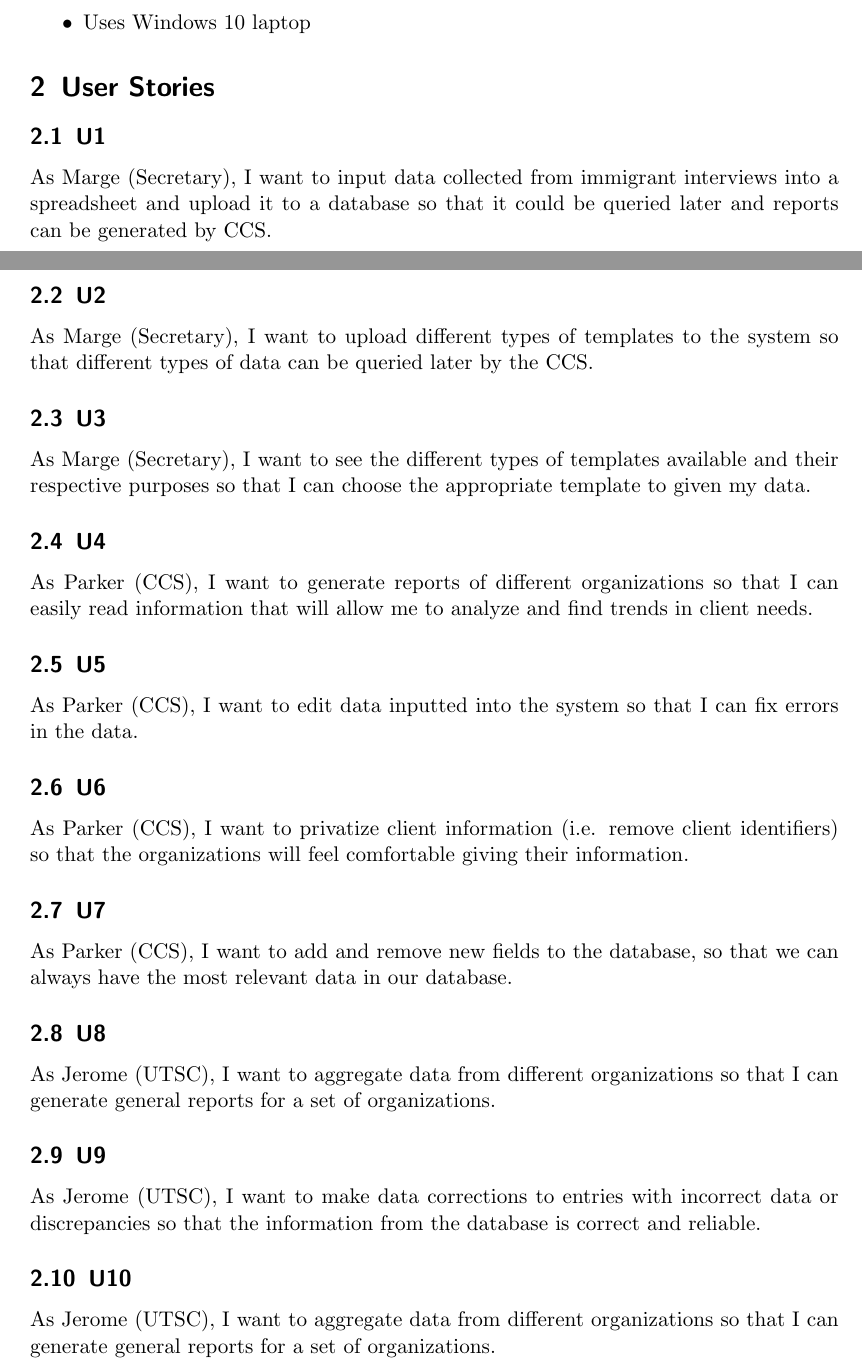
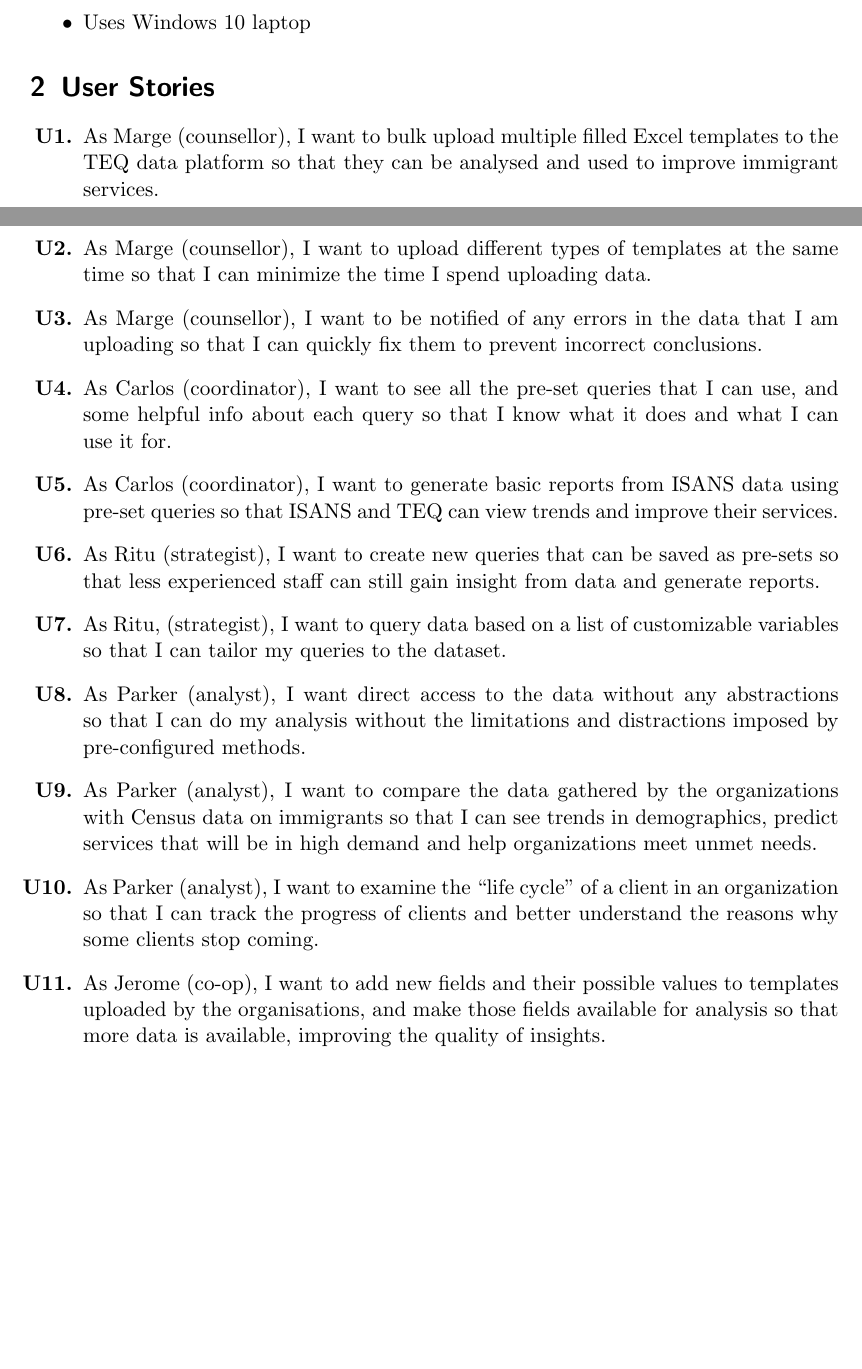
Before and after one commit to privatejfx141/teq-data-platform, a LaTeX document (d2/requirements.tex): two parts of pages 3 and 4 of 5 before the commit and two parts of pages 3 and 4 of 4 after it, joined at a grey line, cut so that both start at the same text, the shorter picture padded with empty space. Compiled offline with pdfLaTeX.

Commit message:
Refine user stories and add more to address more relevant features

```diff
--- a/d2/requirements.tex
+++ b/d2/requirements.tex
@@ -1,4 +1,6 @@
 \documentclass[]{scrartcl}
+
+\usepackage{enumitem}
 
 %opening
 \title{Deliverable 2: Project Requirements}
@@ -83,37 +86,28 @@
 \end{itemize}
 
 \section{User Stories}
-\subsection{U1}
-As Marge (Secretary), I want to input data collected from immigrant interviews into a spreadsheet and upload it to a database so that it could be queried later and reports can be generated by CCS.
+\begin{enumerate}[label=\textbf{U\arabic*.}]
+	\item As Marge (counsellor), I want to bulk upload multiple filled Excel templates to the TEQ data platform so that they can be analysed and used to improve immigrant services.
 
-\subsection{U2}
-As Marge (Secretary), I want to upload different types of templates to the system so that different types of data can be queried later by the CCS.
+	\item As Marge (counsellor), I want to upload different types of templates at the same time so that I can minimize the time I spend uploading data.
 
-\subsection{U3}
-As Marge (Secretary), I want to see the different types of templates available and their respective purposes so that I can choose the appropriate template to given my data.
+	\item As Marge (counsellor), I want to be notified of any errors in the data that I am uploading so that I can quickly fix them to prevent incorrect conclusions.
 
-\subsection{U4}
-As Parker (CCS), I want to generate reports of different organizations so that I can easily read information that will allow me to analyze and find trends in client needs.
+	\item As Carlos (coordinator), I want to see all the pre-set queries that I can use, and some helpful info about each query so that I know what it does and what I can use it for.
 
-\subsection{U5}
-As Parker (CCS), I want to edit data inputted into the system so that I can fix errors in the data.
+	\item As Carlos (coordinator), I want to generate basic reports from ISANS data using pre-set queries so that ISANS and TEQ can view trends and improve their services.
 
-\subsection{U6}
-As Parker (CCS), I want to privatize client information (i.e. remove client identifiers) so that the organizations will feel comfortable giving their information.
+	\item As Ritu (strategist), I want to create new queries that can be saved as pre-sets so that less experienced staff can still gain insight from data and generate reports.
 
-\subsection{U7}
-As Parker (CCS), I want to add and remove new fields to the database, so that we can always have the most relevant data in our database.
+	\item As Ritu, (strategist), I want to query data based on a list of customizable variables so that I can tailor my queries to the dataset.
 
-\subsection{U8}
-As Jerome (UTSC), I want to aggregate data from different organizations so that I can generate general reports for a set of organizations.
+	\item As Parker (analyst), I want direct access to the data without any abstractions so that I can do my analysis without the limitations and distractions imposed by pre-configured methods.
 
-\subsection{U9}
-As Jerome (UTSC), I want to make data corrections to entries with incorrect data or discrepancies so that the information from the database is correct and reliable.
+	\item As Parker (analyst), I want to compare the data gathered by the organizations with Census data on immigrants so that I can see trends in demographics, predict services that will be in high demand and help organizations meet unmet needs.
 
-\subsection{U10}
-As Jerome (UTSC), I want to aggregate data from different organizations so that I can generate general reports for a set of organizations.
+	\item As Parker (analyst), I want to examine the ``life cycle'' of a client in an organization so that I can track the progress of clients and better understand the reasons why some clients stop coming.
 
-\subsection{U11}
-As Parker (CCS), I want to add and remove new templates for organizations to follow, so that we can ensure organizations are inputting data that is relevant to us.
+	\item As Jerome (co-op), I want to add new fields and their possible values to templates uploaded by the organisations, and make those fields available for analysis so that more data is available, improving the quality of insights.
+\end{enumerate}
 
 \end{document}
```
Also changed, not shown: d2/requirements.pdf, d2/requirements.tex (1 more changed lines).
